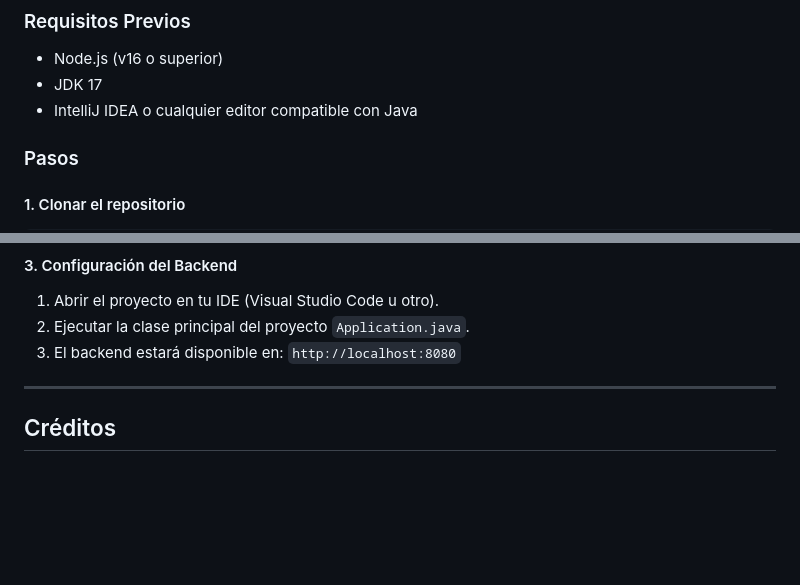
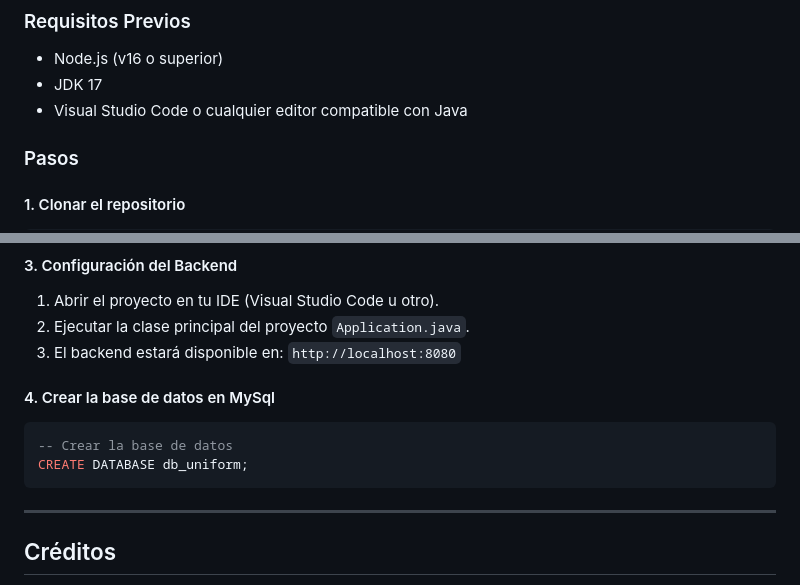
Before and after one commit to migueljarecca/escolar-plus, a Markdown page: README.md, 2 parts joined by grey strips. Rendered like a GitHub page; blank space fills up the shorter version.

Commit message:
se ingresa la configuración del la base de datos

````diff
--- a/README.md
+++ b/README.md
@@ -69,7 +69,7 @@ Este es un proyecto de e-commerce desarrollado con **React** para el frontend y
 
 - Node.js (v16 o superior)
 - JDK 17
-- IntelliJ IDEA o cualquier editor compatible con Java
+- Visual Studio Code o cualquier editor compatible con Java
 
 ### Pasos
 
@@ -104,6 +104,13 @@ La aplicación estará disponible en: `http://localhost:5173`
 2. Ejecutar la clase principal del proyecto `Application.java`.
 3. El backend estará disponible en: `http://localhost:8080`
 
+#### 4. Crear la base de datos en MySql
+
+```sql
+-- Crear la base de datos
+CREATE DATABASE db_uniform;
+```
+
 ---
 
 ## Créditos
````
